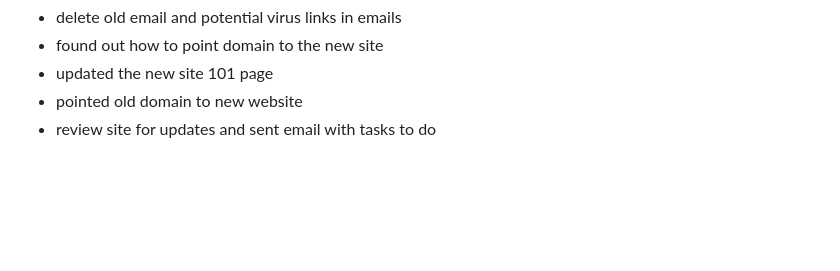
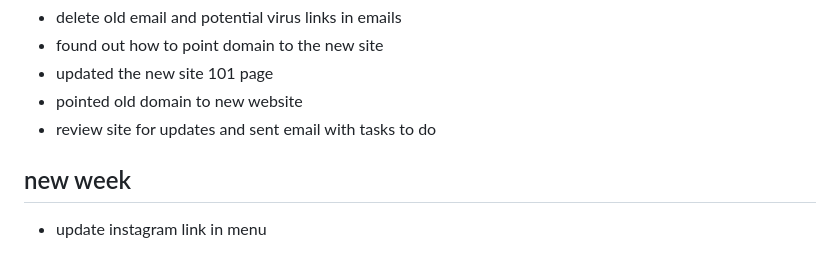
Before and after one commit to tektechnologies/SAFE-fracking-site, a Markdown page: Project-Planning/WixSetUp.md, the part around the change. Rendered like a GitHub page; blank space fills up the shorter version.

Commit message:
add instagram icon to menu

```diff
--- a/Project-Planning/WixSetUp.md
+++ b/Project-Planning/WixSetUp.md
@@ -107,3 +107,7 @@
 - updated the new site 101 page
 - pointed old domain to new website
 - review site for updates and sent email with tasks to do
+
+## new week
+
+- update instagram link in menu
```
